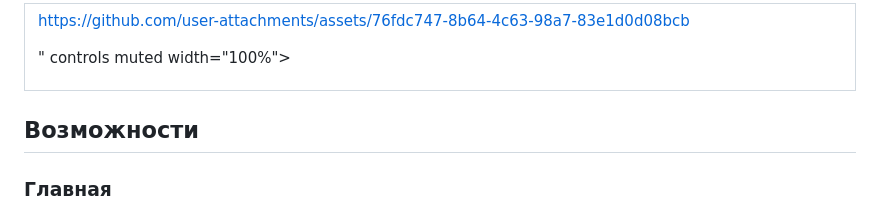
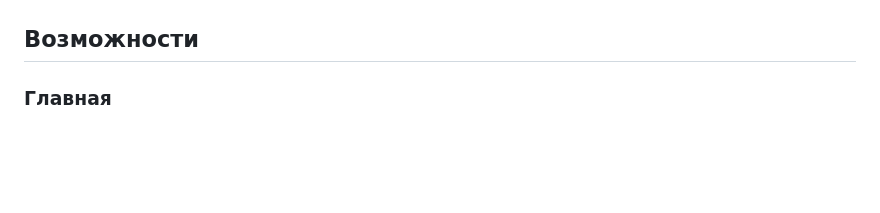
Before and after one commit to buttedark-cloud/bitTarget, a Markdown page: README.ru.md, the part around one of its changes. Drawn GitHub-style; blank space fills up the shorter version.

```diff
--- a/README.ru.md
+++ b/README.ru.md
@@ -39,9 +39,4 @@
 
-https://github.com/user-attachments/assets/76fdc747-8b64-4c63-98a7-83e1d0d08bcb
-
-" controls muted width="100%"></video></td>
-  </tr>
-</table>
 
 ## Возможности
 
```
Also changed, not shown: other parts of README.ru.md (+3 -3 lines).
